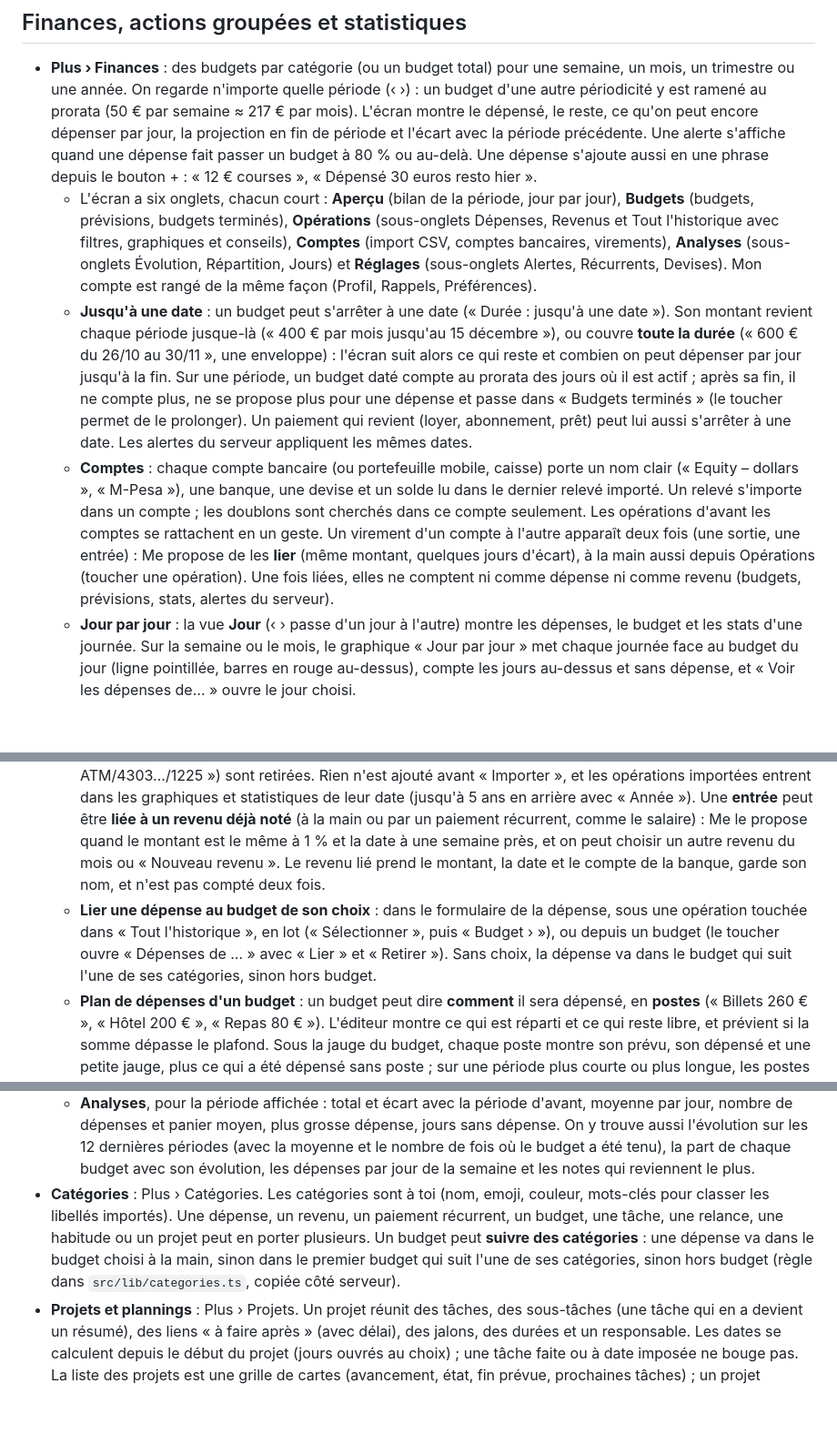
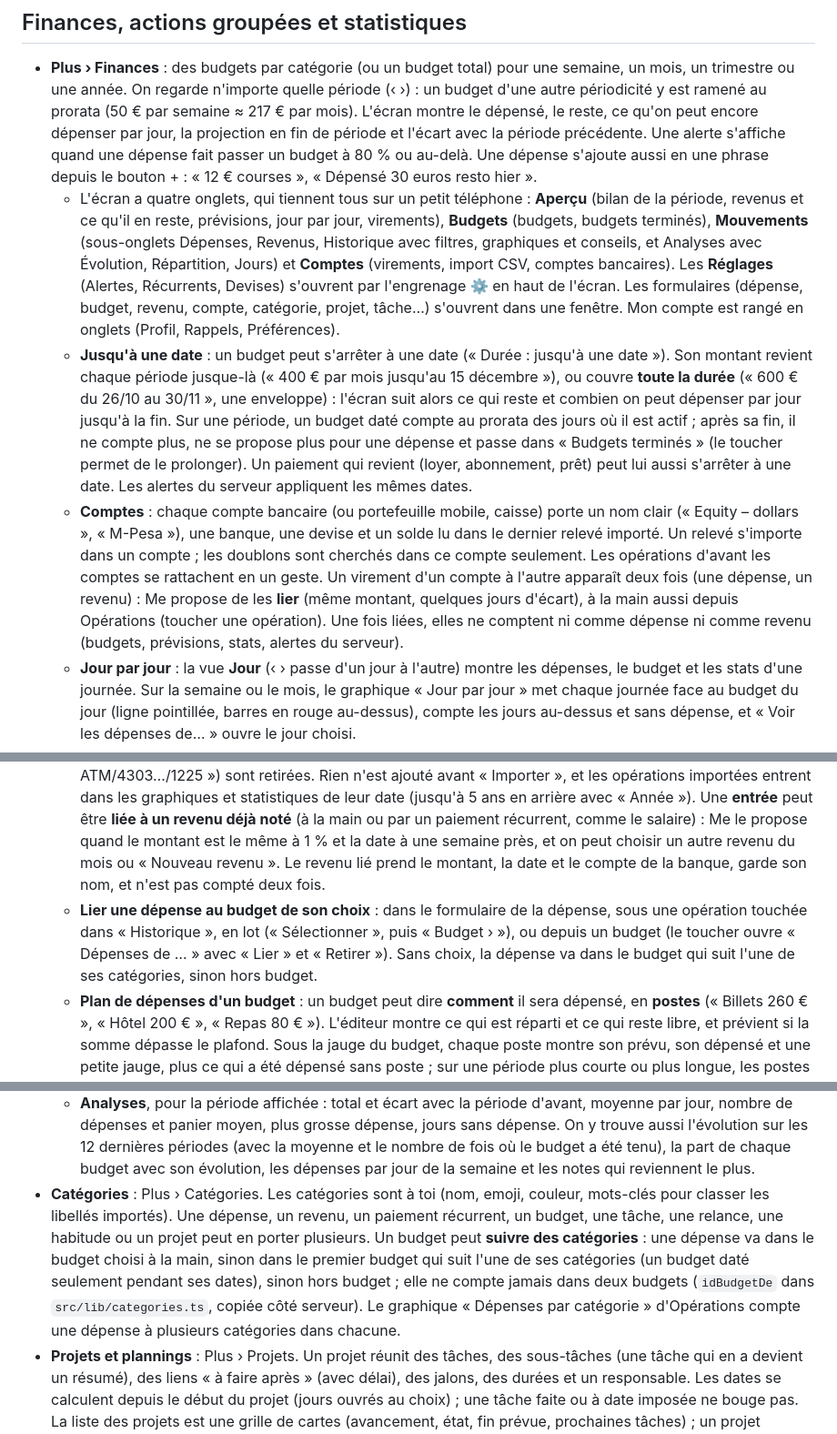
Before and after one commit to jeereq/me-mobile, a Markdown page: README.md, 3 parts joined by grey strips. Shown at 91% size. Rendered like a GitHub page; blank space fills up the shorter version.

```diff
--- a/README.md
+++ b/README.md
@@ -170,19 +170,19 @@ Chaque action rapporte des points : habitude +10, relance aboutie +15, tâche +1
 ## Finances, actions groupées et statistiques
 
 - **Plus › Finances** : des budgets par catégorie (ou un budget total) pour une semaine, un mois, un trimestre ou une année. On regarde n'importe quelle période (‹ ›) : un budget d'une autre périodicité y est ramené au prorata (50 € par semaine ≈ 217 € par mois). L'écran montre le dépensé, le reste, ce qu'on peut encore dépenser par jour, la projection en fin de période et l'écart avec la période précédente. Une alerte s'affiche quand une dépense fait passer un budget à 80 % ou au-delà. Une dépense s'ajoute aussi en une phrase depuis le bouton + : « 12 € courses », « Dépensé 30 euros resto hier ».
-  - L'écran a six onglets, chacun court : **Aperçu** (bilan de la période, jour par jour), **Budgets** (budgets, prévisions, budgets terminés), **Opérations** (sous-onglets Dépenses, Revenus et Tout l'historique avec filtres, graphiques et conseils), **Comptes** (import CSV, comptes bancaires, virements), **Analyses** (sous-onglets Évolution, Répartition, Jours) et **Réglages** (sous-onglets Alertes, Récurrents, Devises). Mon compte est rangé de la même façon (Profil, Rappels, Préférences).
+  - L'écran a quatre onglets, qui tiennent tous sur un petit téléphone : **Aperçu** (bilan de la période, revenus et ce qu'il en reste, prévisions, jour par jour, virements), **Budgets** (budgets, budgets terminés), **Mouvements** (sous-onglets Dépenses, Revenus, Historique avec filtres, graphiques et conseils, et Analyses avec Évolution, Répartition, Jours) et **Comptes** (virements, import CSV, comptes bancaires). Les **Réglages** (Alertes, Récurrents, Devises) s'ouvrent par l'engrenage ⚙ en haut de l'écran. Les formulaires (dépense, budget, revenu, compte, catégorie, projet, tâche…) s'ouvrent dans une fenêtre. Mon compte est rangé en onglets (Profil, Rappels, Préférences).
   - **Jusqu'à une date** : un budget peut s'arrêter à une date (« Durée : jusqu'à une date »). Son montant revient chaque période jusque-là (« 400 € par mois jusqu'au 15 décembre »), ou couvre **toute la durée** (« 600 € du 26/10 au 30/11 », une enveloppe) : l'écran suit alors ce qui reste et combien on peut dépenser par jour jusqu'à la fin. Sur une période, un budget daté compte au prorata des jours où il est actif ; après sa fin, il ne compte plus, ne se propose plus pour une dépense et passe dans « Budgets terminés » (le toucher permet de le prolonger). Un paiement qui revient (loyer, abonnement, prêt) peut lui aussi s'arrêter à une date. Les alertes du serveur appliquent les mêmes dates.
-  - **Comptes** : chaque compte bancaire (ou portefeuille mobile, caisse) porte un nom clair (« Equity – dollars », « M-Pesa »), une banque, une devise et un solde lu dans le dernier relevé importé. Un relevé s'importe dans un compte ; les doublons sont cherchés dans ce compte seulement. Les opérations d'avant les comptes se rattachent en un geste. Un virement d'un compte à l'autre apparaît deux fois (une sortie, une entrée) : Me propose de les **lier** (même montant, quelques jours d'écart), à la main aussi depuis Opérations (toucher une opération). Une fois liées, elles ne comptent ni comme dépense ni comme revenu (budgets, prévisions, stats, alertes du serveur).
+  - **Comptes** : chaque compte bancaire (ou portefeuille mobile, caisse) porte un nom clair (« Equity – dollars », « M-Pesa »), une banque, une devise et un solde lu dans le dernier relevé importé. Un relevé s'importe dans un compte ; les doublons sont cherchés dans ce compte seulement. Les opérations d'avant les comptes se rattachent en un geste. Un virement d'un compte à l'autre apparaît deux fois (une dépense, un revenu) : Me propose de les **lier** (même montant, quelques jours d'écart), à la main aussi depuis Opérations (toucher une opération). Une fois liées, elles ne comptent ni comme dépense ni comme revenu (budgets, prévisions, stats, alertes du serveur).
   - **Jour par jour** : la vue **Jour** (‹ › passe d'un jour à l'autre) montre les dépenses, le budget et les stats d'une journée. Sur la semaine ou le mois, le graphique « Jour par jour » met chaque journée face au budget du jour (ligne pointillée, barres en rouge au-dessus), compte les jours au-dessus et sans dépense, et « Voir les dépenses de… » ouvre le jour choisi.
   - **Budget journalier** : un budget peut être fixé **par jour**, pour toutes les dépenses (« 💰 Budget total · … par jour », proposé d'après la moyenne des 30 derniers jours) ou pour une catégorie (« Café · 5 € par jour »). Il est ramené au prorata sur la semaine, le mois ou l'année, le budget du jour vaut ce montant chaque jour (sans report) et les alertes du serveur préviennent quand il est atteint ou dépassé. Sans budget par jour, le budget du jour reste ce qui reste du mois réparti sur les jours restants.
   - **Revenus et solde** : « + Revenu » note un salaire ou une autre rentrée ; l'aperçu montre revenus, dépenses et solde de la période, et la part mise de côté.
   - **Paiements récurrents** : en ajoutant une dépense ou un revenu, « Chaque semaine / mois / année » le répète (loyer, abonnements, salaire). Chaque échéance passée est notée à l'ouverture de l'app, sans doublon même avec plusieurs appareils ; un 31 tombe le dernier jour des mois plus courts. Réglages › Paiements récurrents montre la prochaine échéance et permet d'arrêter.
   - **Importer un relevé bancaire (CSV)**, dans Comptes (ou depuis l'Aperçu) : choisir le fichier exporté depuis la banque (ou coller son contenu). Le séparateur, l'en-tête (ou son absence), les colonnes Montant ou Débit/Crédit, les formats « 1 234,56 » / « -12.50 » et l'encodage Windows des banques françaises sont reconnus. Les libellés sont nettoyés (« CB CARREFOUR 12/10 » → « Carrefour »), un budget est suggéré d'après les dépenses passées et des mots-clés, et les opérations déjà notées (même date, même montant) sont décochées. Tu choisis la devise du relevé (ou elle est lue dans une colonne « Devise » ou à côté du montant : $, USD, CDF, FCFA…) : chaque opération est convertie dans la devise du tableau de bord, le montant d'origine restant visible. Un fichier qui ne contient que des montants positifs (des sorties) se règle avec « Tout en sorties ». Les références collées aux libellés des banques (« Retrait ATM/4303…/1225 ») sont retirées. Rien n'est ajouté avant « Importer », et les opérations importées entrent dans les graphiques et statistiques de leur date (jusqu'à 5 ans en arrière avec « Année »). Une **entrée** peut être **liée à un revenu déjà noté** (à la main ou par un paiement récurrent, comme le salaire) : Me le propose quand le montant est le même à 1 % et la date à une semaine près, et on peut choisir un autre revenu du mois ou « Nouveau revenu ». Le revenu lié prend le montant, la date et le compte de la banque, garde son nom, et n'est pas compté deux fois.
-  - **Lier une dépense au budget de son choix** : dans le formulaire de la dépense, sous une opération touchée dans « Tout l'historique », en lot (« Sélectionner », puis « Budget › »), ou depuis un budget (le toucher ouvre « Dépenses de … » avec « Lier » et « Retirer »). Sans choix, la dépense va dans le budget qui suit l'une de ses catégories, sinon hors budget.
+  - **Lier une dépense au budget de son choix** : dans le formulaire de la dépense, sous une opération touchée dans « Historique », en lot (« Sélectionner », puis « Budget › »), ou depuis un budget (le toucher ouvre « Dépenses de … » avec « Lier » et « Retirer »). Sans choix, la dépense va dans le budget qui suit l'une de ses catégories, sinon hors budget.
   - **Plan de dépenses d'un budget** : un budget peut dire **comment** il sera dépensé, en **postes** (« Billets 260 € », « Hôtel 200 € », « Repas 80 € »). L'éditeur montre ce qui est réparti et ce qui reste libre, et prévient si la somme dépasse le plafond. Sous la jauge du budget, chaque poste montre son prévu, son dépensé et une petite jauge, plus ce qui a été dépensé sans poste ; sur une période plus courte ou plus longue, les postes sont ramenés au prorata comme le plafond. Un poste peut porter des **dates** (« du 06/10 au 24/10 ») : Me dit alors s'il est à venir, en cours ou terminé, et signale ce qui n'a pas été dépensé une fois sa date passée. Une dépense se range dans un poste à la saisie ou depuis l'opération (changer de budget remet le poste à zéro). Calcul dans `suiviPlan` (`src/lib/finances.ts`), affichage partagé par Finances et le rapport (`PlansDepenses`, `src/components/finances-plus.tsx`), conseils dans `plansDepenses` (`src/lib/etat-des-lieux.ts`).
   - **Dépenses** : la liste est groupée par jour avec le total de chaque jour, et se filtre par budget ou par recherche (note, budget, montant). Toucher une dépense permet d'en changer le montant, le budget, la note ou la date (aujourd'hui, hier, avant-hier, ou n'importe quelle date au format JJ/MM), ou de la supprimer.
   - **Analyses**, pour la période affichée : total et écart avec la période d'avant, moyenne par jour, nombre de dépenses et panier moyen, plus grosse dépense, jours sans dépense. On y trouve aussi l'évolution sur les 12 dernières périodes (avec la moyenne et le nombre de fois où le budget a été tenu), la part de chaque budget avec son évolution, les dépenses par jour de la semaine et les notes qui reviennent le plus.
-- **Catégories** : Plus › Catégories. Les catégories sont à toi (nom, emoji, couleur, mots-clés pour classer les libellés importés). Une dépense, un revenu, un paiement récurrent, un budget, une tâche, une relance, une habitude ou un projet peut en porter plusieurs. Un budget peut **suivre des catégories** : une dépense va dans le budget choisi à la main, sinon dans le premier budget qui suit l'une de ses catégories, sinon hors budget (règle dans `src/lib/categories.ts`, copiée côté serveur).
+- **Catégories** : Plus › Catégories. Les catégories sont à toi (nom, emoji, couleur, mots-clés pour classer les libellés importés). Une dépense, un revenu, un paiement récurrent, un budget, une tâche, une relance, une habitude ou un projet peut en porter plusieurs. Un budget peut **suivre des catégories** : une dépense va dans le budget choisi à la main, sinon dans le premier budget qui suit l'une de ses catégories (un budget daté seulement pendant ses dates), sinon hors budget ; elle ne compte jamais dans deux budgets (`idBudgetDe` dans `src/lib/categories.ts`, copiée côté serveur). Le graphique « Dépenses par catégorie » d'Opérations compte une dépense à plusieurs catégories dans chacune.
 - **Projets et plannings** : Plus › Projets. Un projet réunit des tâches, des sous-tâches (une tâche qui en a devient un résumé), des liens « à faire après » (avec délai), des jalons, des durées et un responsable. Les dates se calculent depuis le début du projet (jours ouvrés au choix) ; une tâche faite ou à date imposée ne bouge pas. La liste des projets est une grille de cartes (avancement, état, fin prévue, prochaines tâches) ; un projet s'ouvre sur son avancement, ses tuiles de suivi et trois onglets (Tâches, Planning, Réglages). Le **Gantt** (jours, semaines, mois) remplit la largeur, s'ouvre sur aujourd'hui et montre le chemin critique, les jalons, les liens et les conflits, avec une légende. Sur ordinateur, la liste des tâches et l'édition sont côte à côte. « ✨ Générer des sous-tâches » découpe une tâche depuis un modèle ou tes lignes. Le code du calcul est dans `src/lib/planning.ts` (testé).
 - **Importer un plan Excel** : « Importer un plan Excel » dans Projets. Fichier **.xlsx** ou .csv (version web / ordinateur), ou cellules collées (téléphone, qui n'a pas de sélecteur de fichiers). Colonnes reconnues automatiquement et modifiables, hiérarchie par retraits, numéros (1.2.3), niveau ou parent, prédécesseurs par numéro ou nom (« 3FS+2j »), aperçu avant ajout, mise à jour d'un projet déjà importé sans doublons. Le lecteur .xlsx (ZIP + inflate + XML) est écrit dans `src/lib/{inflate,zip,xlsx,tableur}.ts`, sans dépendance ; l'ancien format .xls n'est pas lu.
 - **Devises** : une devise principale par espace (18 au catalogue, dont le franc congolais, écrit « FC ») ; une dépense, un revenu ou un paiement récurrent peut être saisi dans une autre devise, converti avec un taux que tu donnes (retenu pour la suite). Le montant d'origine reste visible et part dans l'export CSV. Réglages dans Finances › Devises : « Tableau de bord en dollars » (ou toute autre devise) convertit tous les montants avec des taux de référence modifiables, sans rien perdre (le montant d'avant reste visible).
```
Also changed, not shown: CHANGELOG.md (+5 -5 lines).
